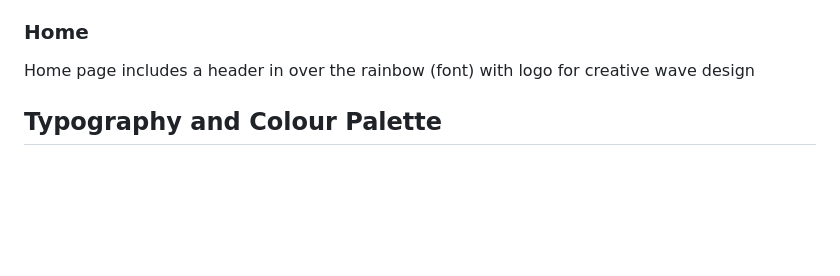
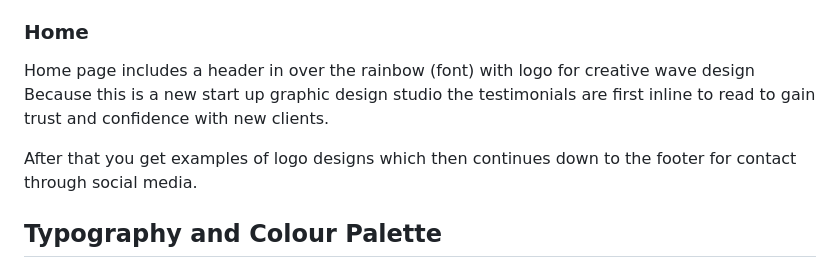
Before and after one commit to Richardbrown85/creative-wave-design, a Markdown page: README.md, the part around the change. Drawn GitHub-style; blank space fills up the shorter version.

Commit message:
Update README.md
Why testimonials are first on the homepage.

```diff
--- a/README.md
+++ b/README.md
@@ -103,7 +103,10 @@ the logo for creative wave design repeated in a symmetric pattern with the opaci
 ### Home
 
 Home page includes a header in over the rainbow (font) with logo for creative wave design
+Because this is a new start up graphic design studio the testimonials are first inline to read to
+gain trust and confidence with new clients.
 
+After that you get examples of logo designs which then continues down to the footer for contact through social media.
 ## Typography and Colour Palette
 
 ### Typography
```
